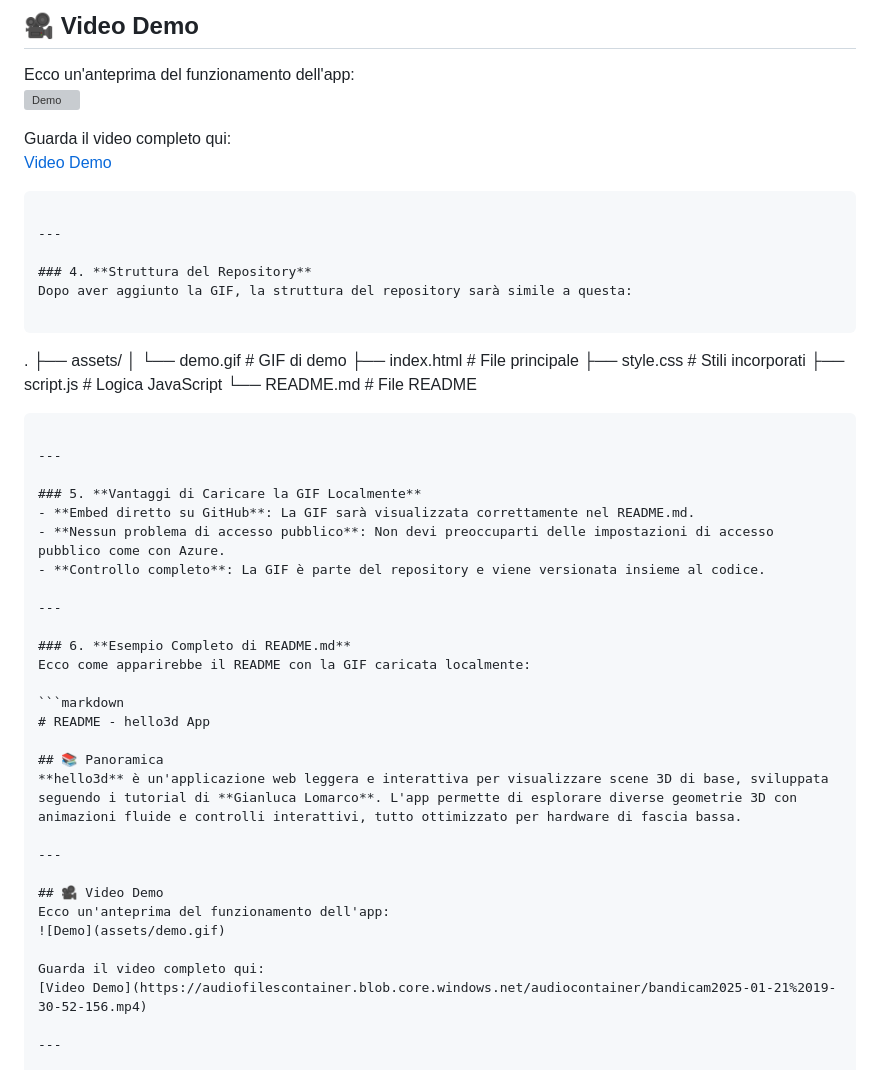
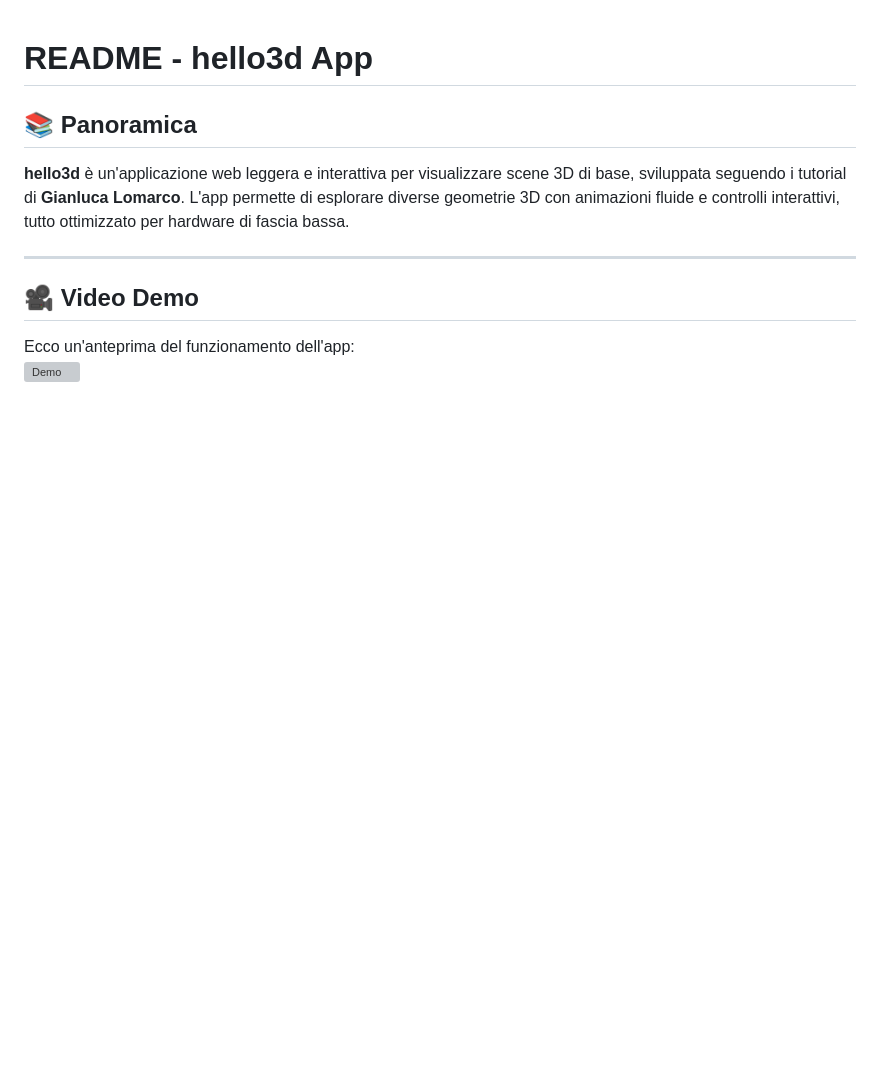
Before and after one commit to fracabu/cubo, a Markdown page: readme.md, the part around the change. Rendered like a GitHub page; blank space fills up the shorter version; grey boxes are pictures that could not be loaded.

````diff
--- a/readme.md
+++ b/readme.md
@@ -1,40 +1,3 @@
-
-## 🎥 Video Demo
-Ecco un'anteprima del funzionamento dell'app:
-![Demo](assets/demo.gif)
-
-Guarda il video completo qui:
-[Video Demo](https://audiofilescontainer.blob.core.windows.net/audiocontainer/bandicam2025-01-21%2019-30-52-156.mp4)
-```
-
----
-
-### 4. **Struttura del Repository**
-Dopo aver aggiunto la GIF, la struttura del repository sarà simile a questa:
-
-```
-.
-├── assets/
-│   └── demo.gif        # GIF di demo
-├── index.html          # File principale
-├── style.css           # Stili incorporati
-├── script.js           # Logica JavaScript
-└── README.md           # File README
-```
-
----
-
-### 5. **Vantaggi di Caricare la GIF Localmente**
-- **Embed diretto su GitHub**: La GIF sarà visualizzata correttamente nel README.md.
-- **Nessun problema di accesso pubblico**: Non devi preoccuparti delle impostazioni di accesso pubblico come con Azure.
-- **Controllo completo**: La GIF è parte del repository e viene versionata insieme al codice.
-
----
-
-### 6. **Esempio Completo di README.md**
-Ecco come apparirebbe il README con la GIF caricata localmente:
-
-```markdown
 # README - hello3d App
 
 ## 📚 Panoramica
````
